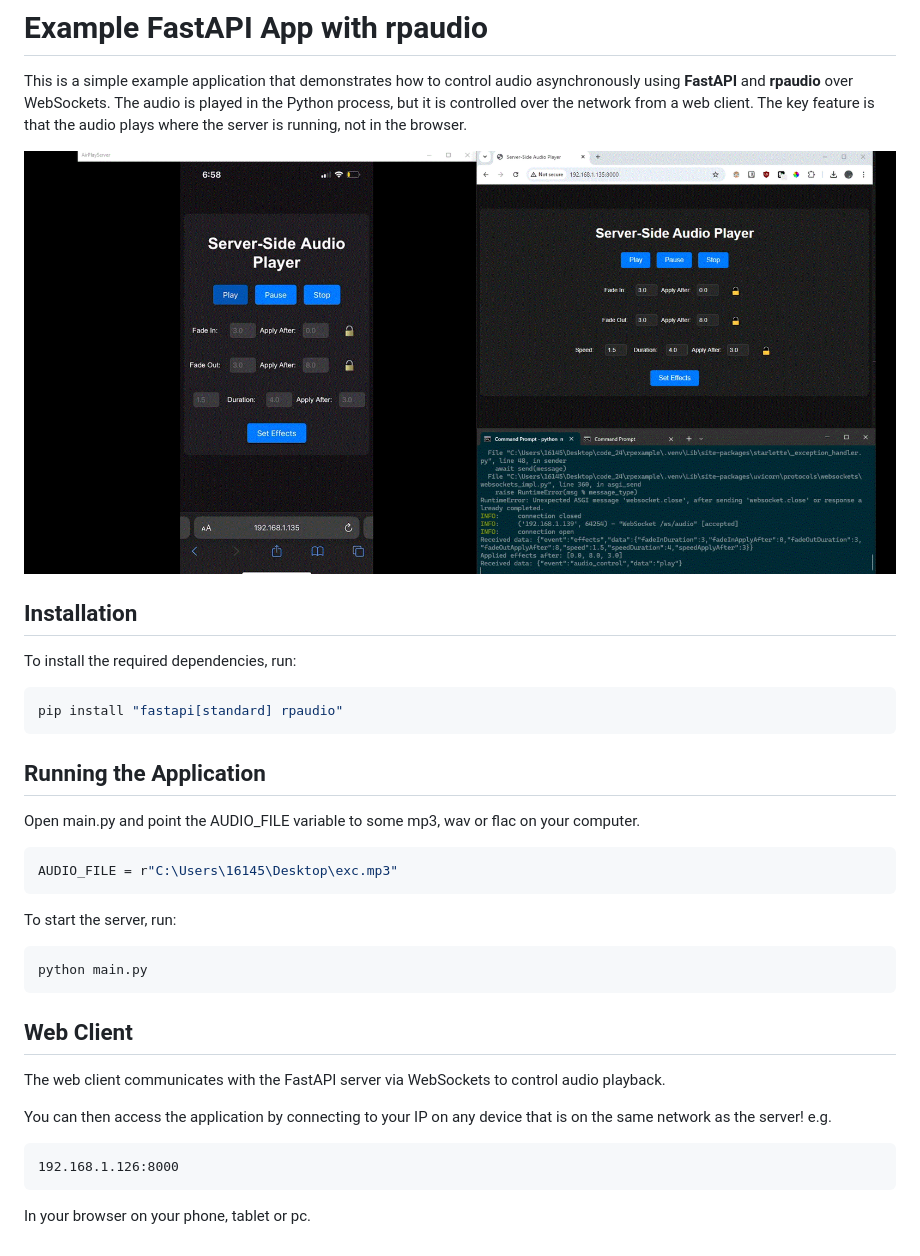
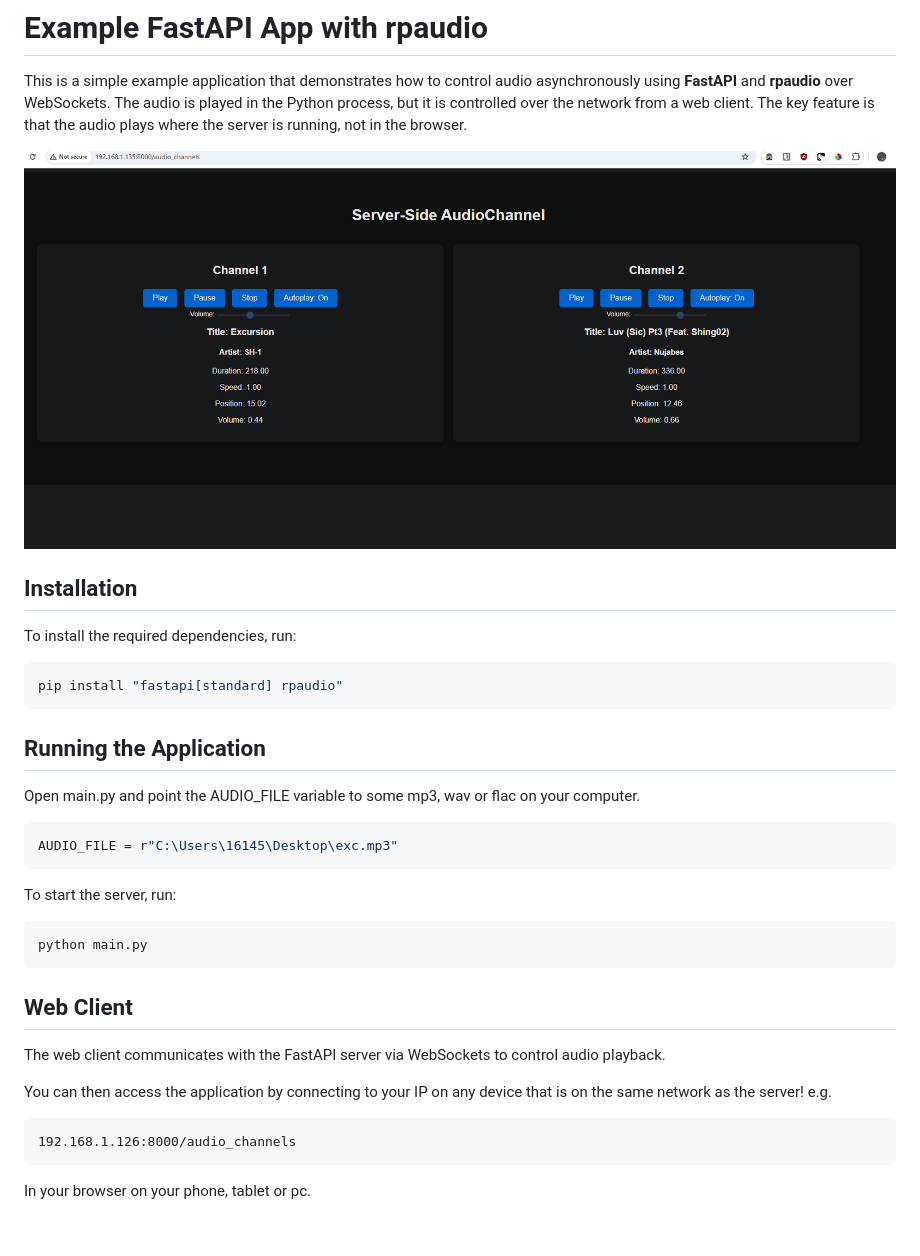
Before and after one commit to sockheadrps/RpaudioFastAPIExample, a Markdown page: README.md, the part around the change. Drawn GitHub-style; pictures changed too: webclient.gif (deleted), webclient.png (added).

Commit message:
Finished multi channel example at /audio_channels endpoint

````diff
--- a/README.md
+++ b/README.md
@@ -2,8 +2,7 @@
 
 This is a simple example application that demonstrates how to control audio asynchronously using **FastAPI** and **rpaudio** over WebSockets. The audio is played in the Python process, but it is controlled over the network from a web client. The key feature is that the audio plays where the server is running, not in the browser.
 
-![client](webclient.gif)
-
+![client](webclient.png)
 
 ## Installation
 
@@ -14,6 +13,7 @@ pip install "fastapi[standard] rpaudio"
 ```
 
 ## Running the Application
+
 Open main.py and point the AUDIO_FILE variable to some mp3, wav or flac on your computer.
 
 ```py
@@ -27,13 +27,14 @@ python main.py
 ```
 
 ## Web Client
+
 The web client communicates with the FastAPI server via WebSockets to control audio playback.
 
 You can then access the application by connecting to your IP on any device that is on the same network as the server!
 e.g.
 
 ```
-192.168.1.126:8000
+192.168.1.126:8000/audio_channels
 ```
 
 In your browser on your phone, tablet or pc.
````
Also changed, not shown: 7 other files.
